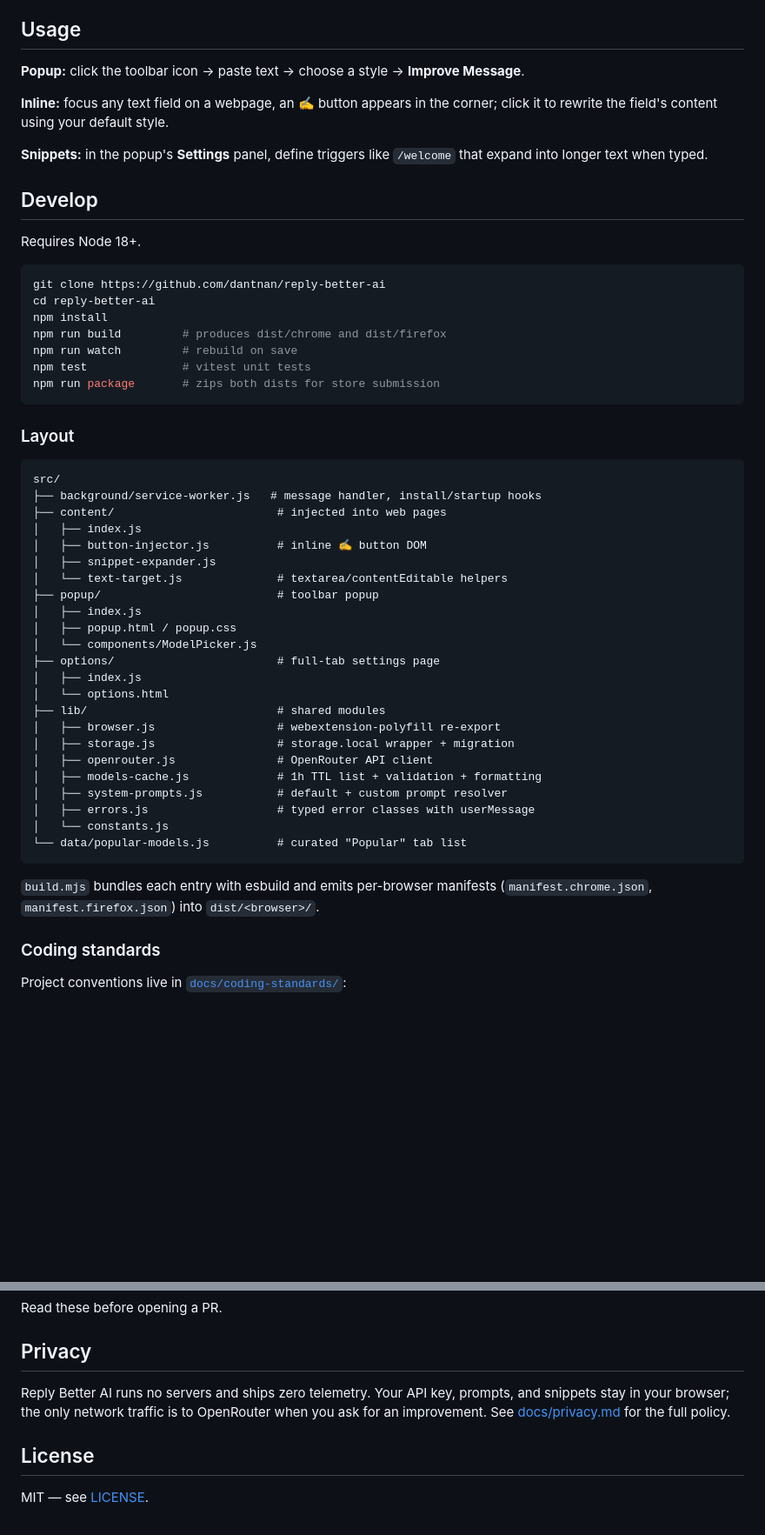
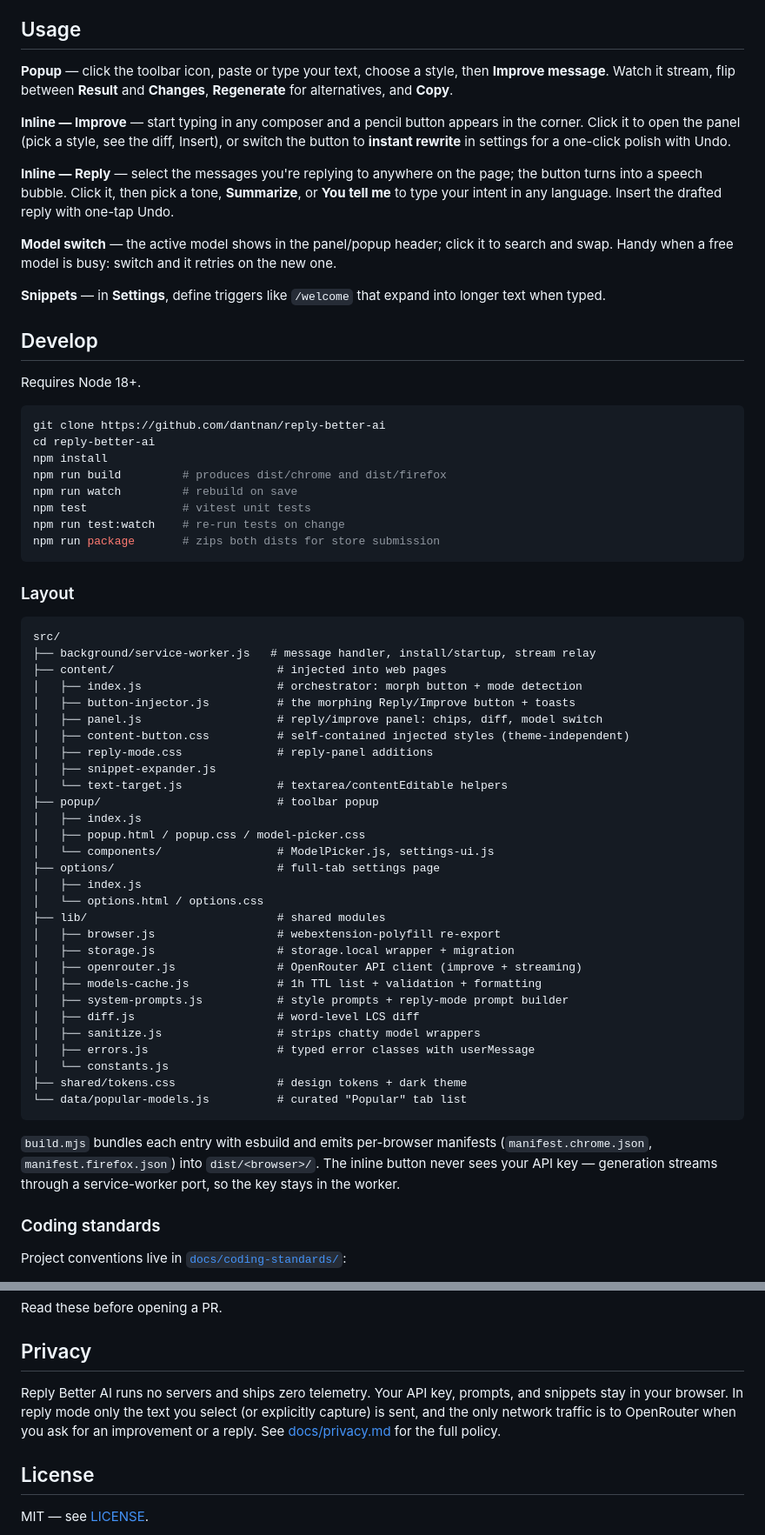
Before and after one commit to dantnan/reply-better-ai, a Markdown page: README.md, 2 parts joined by grey strips. Shown: that part at 87% size. Rendered like a GitHub page; blank space fills up the shorter version.

````diff
--- a/README.md
+++ b/README.md
@@ -39,11 +60,15 @@ OpenRouter has both free and paid models. Free models are flagged in the picker;
 
 ## Usage
 
-**Popup:** click the toolbar icon → paste text → choose a style → **Improve Message**.
+**Popup** — click the toolbar icon, paste or type your text, choose a style, then **Improve message**. Watch it stream, flip between **Result** and **Changes**, **Regenerate** for alternatives, and **Copy**.
 
-**Inline:** focus any text field on a webpage, an ✍️ button appears in the corner; click it to rewrite the field's content using your default style.
+**Inline — Improve** — start typing in any composer and a pencil button appears in the corner. Click it to open the panel (pick a style, see the diff, Insert), or switch the button to **instant rewrite** in settings for a one-click polish with Undo.
 
-**Snippets:** in the popup's **Settings** panel, define triggers like `/welcome` that expand into longer text when typed.
+**Inline — Reply** — select the messages you're replying to anywhere on the page; the button turns into a speech bubble. Click it, then pick a tone, **Summarize**, or **You tell me** to type your intent in any language. Insert the drafted reply with one-tap Undo.
+
+**Model switch** — the active model shows in the panel/popup header; click it to search and swap. Handy when a free model is busy: switch and it retries on the new one.
+
+**Snippets** — in **Settings**, define triggers like `/welcome` that expand into longer text when typed.
 
 ## Develop
 
@@ -56,6 +81,7 @@ npm install
 npm run build         # produces dist/chrome and dist/firefox
 npm run watch         # rebuild on save
 npm test              # vitest unit tests
+npm run test:watch    # re-run tests on change
 npm run package       # zips both dists for store submission
 ```
 
@@ -63,33 +89,40 @@ npm run package       # zips both dists for store submission
 
 ```
 src/
-├── background/service-worker.js   # message handler, install/startup hooks
+├── background/service-worker.js   # message handler, install/startup, stream relay
 ├── content/                        # injected into web pages
-│   ├── index.js
-│   ├── button-injector.js          # inline ✍️ button DOM
+│   ├── index.js                    # orchestrator: morph button + mode detection
+│   ├── button-injector.js          # the morphing Reply/Improve button + toasts
+│   ├── panel.js                    # reply/improve panel: chips, diff, model switch
+│   ├── content-button.css          # self-contained injected styles (theme-independent)
+│   ├── reply-mode.css              # reply-panel additions
 │   ├── snippet-expander.js
 │   └── text-target.js              # textarea/contentEditable helpers
 ├── popup/                          # toolbar popup
 │   ├── index.js
-│   ├── popup.html / popup.css
-│   └── components/ModelPicker.js
+│   ├── popup.html / popup.css / model-picker.css
+│   └── components/                 # ModelPicker.js, settings-ui.js
 ├── options/                        # full-tab settings page
 │   ├── index.js
-│   └── options.html
+│   └── options.html / options.css
 ├── lib/                            # shared modules
 │   ├── browser.js                  # webextension-polyfill re-export
 │   ├── storage.js                  # storage.local wrapper + migration
-│   ├── openrouter.js               # OpenRouter API client
+│   ├── openrouter.js               # OpenRouter API client (improve + streaming)
 │   ├── models-cache.js             # 1h TTL list + validation + formatting
-│   ├── system-prompts.js           # default + custom prompt resolver
+│   ├── system-prompts.js           # style prompts + reply-mode prompt builder
+│   ├── diff.js                     # word-level LCS diff
+│   ├── sanitize.js                 # strips chatty model wrappers
 │   ├── errors.js                   # typed error classes with userMessage
 │   └── constants.js
+├── shared/tokens.css               # design tokens + dark theme
 └── data/popular-models.js          # curated "Popular" tab list
 ```
 
 `build.mjs` bundles each entry with esbuild and emits per-browser
 manifests (`manifest.chrome.json`, `manifest.firefox.json`) into
-`dist/<browser>/`.
+`dist/<browser>/`. The inline button never sees your API key — generation
+streams through a service-worker port, so the key stays in the worker.
 
 ### Coding standards
 
@@ -105,7 +138,7 @@ Read these before opening a PR.
 
 ## Privacy
 
-Reply Better AI runs no servers and ships zero telemetry. Your API key, prompts, and snippets stay in your browser; the only network traffic is to OpenRouter when you ask for an improvement. See [docs/privacy.md](./docs/privacy.md) for the full policy.
+Reply Better AI runs no servers and ships zero telemetry. Your API key, prompts, and snippets stay in your browser. In reply mode only the text you select (or explicitly capture) is sent, and the only network traffic is to OpenRouter when you ask for an improvement or a reply. See [docs/privacy.md](./docs/privacy.md) for the full policy.
 
 ## License
 
````
Also changed, not shown: other parts of README.md (+28 -7 lines), docs/screenshots/improve-diff.png (added), docs/screenshots/model-picker.png (added), docs/screenshots/popup.png (added), docs/screenshots/reply-mode.png (added).
